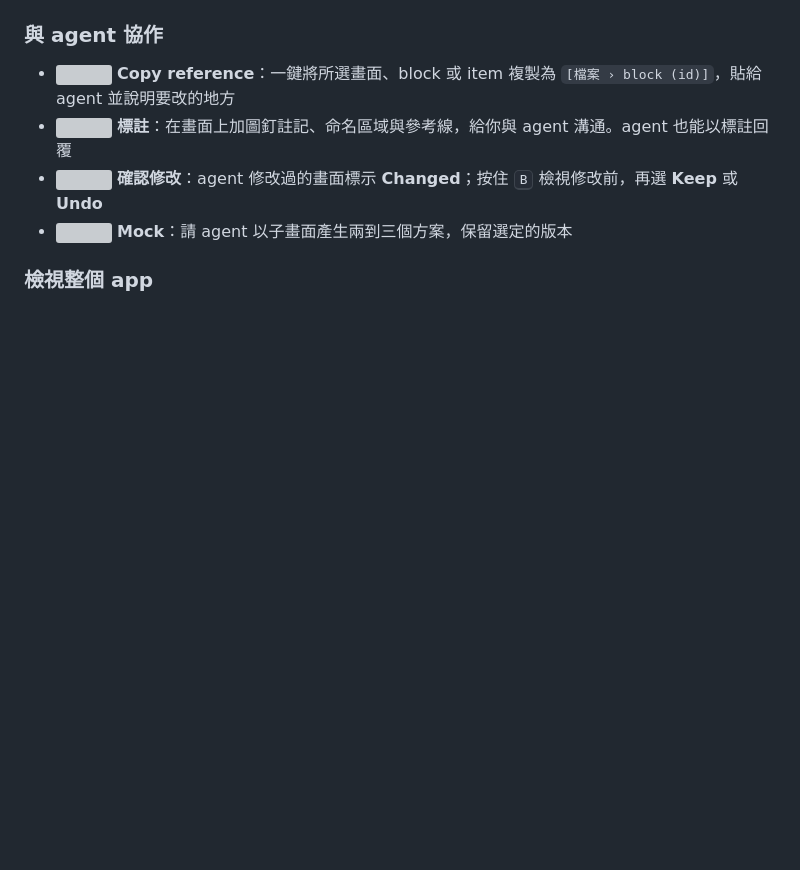
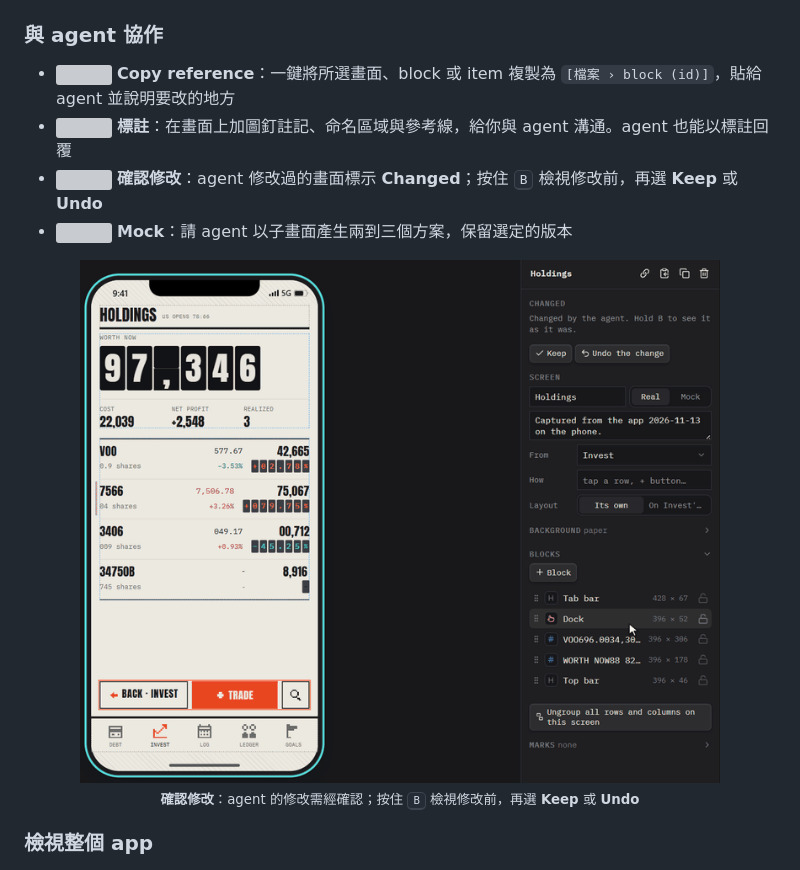
Before and after one commit to zelvet-velvet/vellum, a Markdown page: README.zh-TW.md, the part around the change. Rendered like a GitHub page; pictures changed too: assets/review.gif (added); blank space fills up the shorter version; grey boxes are pictures that could not be loaded.

```diff
--- a/README.zh-TW.md
+++ b/README.zh-TW.md
@@ -78,6 +78,8 @@
 - <img src="assets/icons/marks.svg" width="16" height="16" alt=""> **標註**：在畫面上加圖釘註記、命名區域與參考線，給你與 agent 溝通。agent 也能以標註回覆
 - <img src="assets/icons/review.svg" width="16" height="16" alt=""> **確認修改**：agent 修改過的畫面標示 **Changed**；按住 <kbd>B</kbd> 檢視修改前，再選 **Keep** 或 **Undo**
 - <img src="assets/icons/select.svg" width="16" height="16" alt=""> **Mock**：請 agent 以子畫面產生兩到三個方案，保留選定的版本
+
+<p align="center"><img src="assets/review.gif" width="640" alt="確認修改：agent 修改了 Holdings（漲跌停列加上邊條與價格顏色）；按住 B 檢視修改前，再按 Keep"><br><sub><b>確認修改</b>：agent 的修改需經確認；按住 <kbd>B</kbd> 檢視修改前，再選 <b>Keep</b> 或 <b>Undo</b></sub></p>
 
 ### 檢視整個 app
 
```
Also changed, not shown: README.md (+2 -0 lines).
